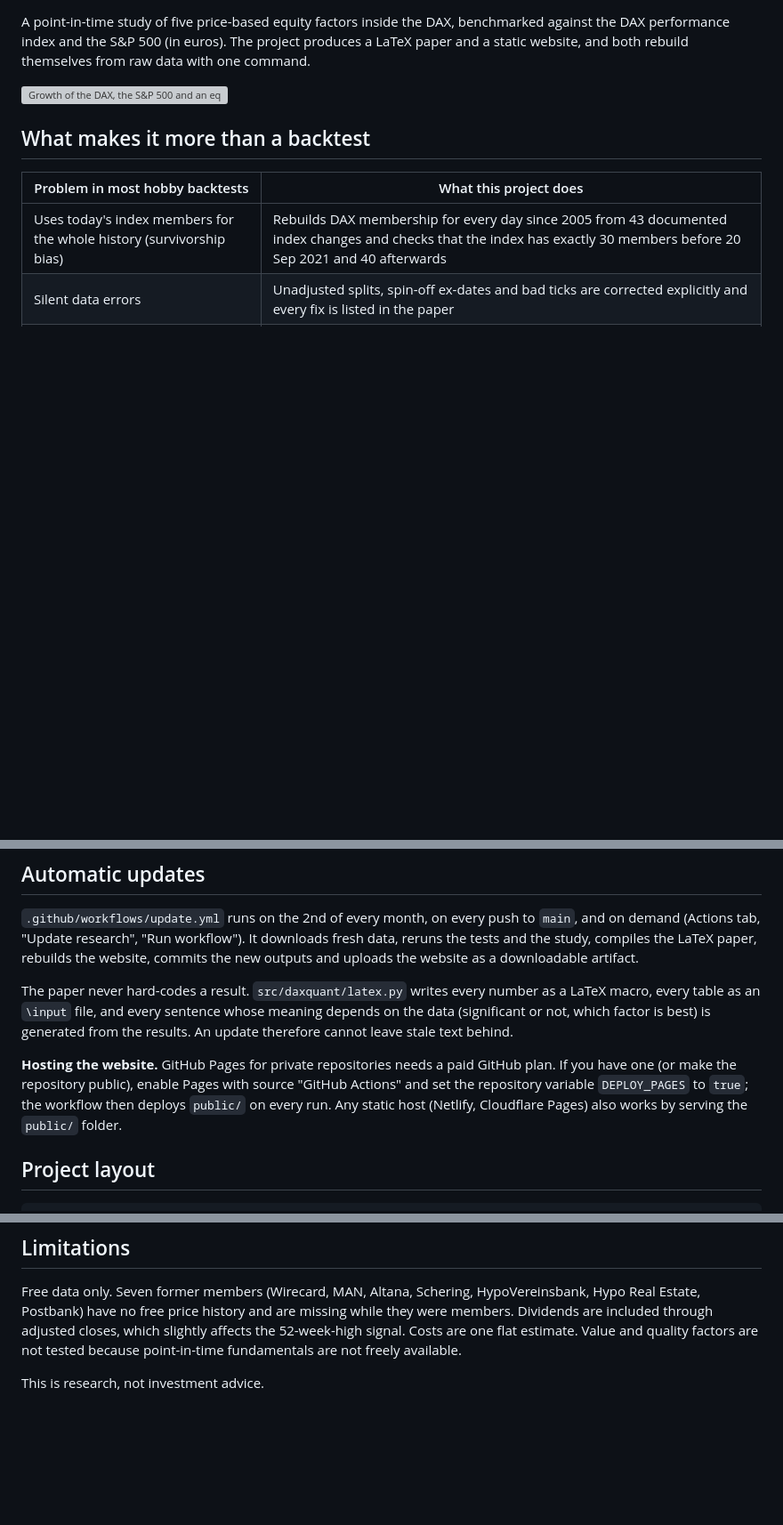
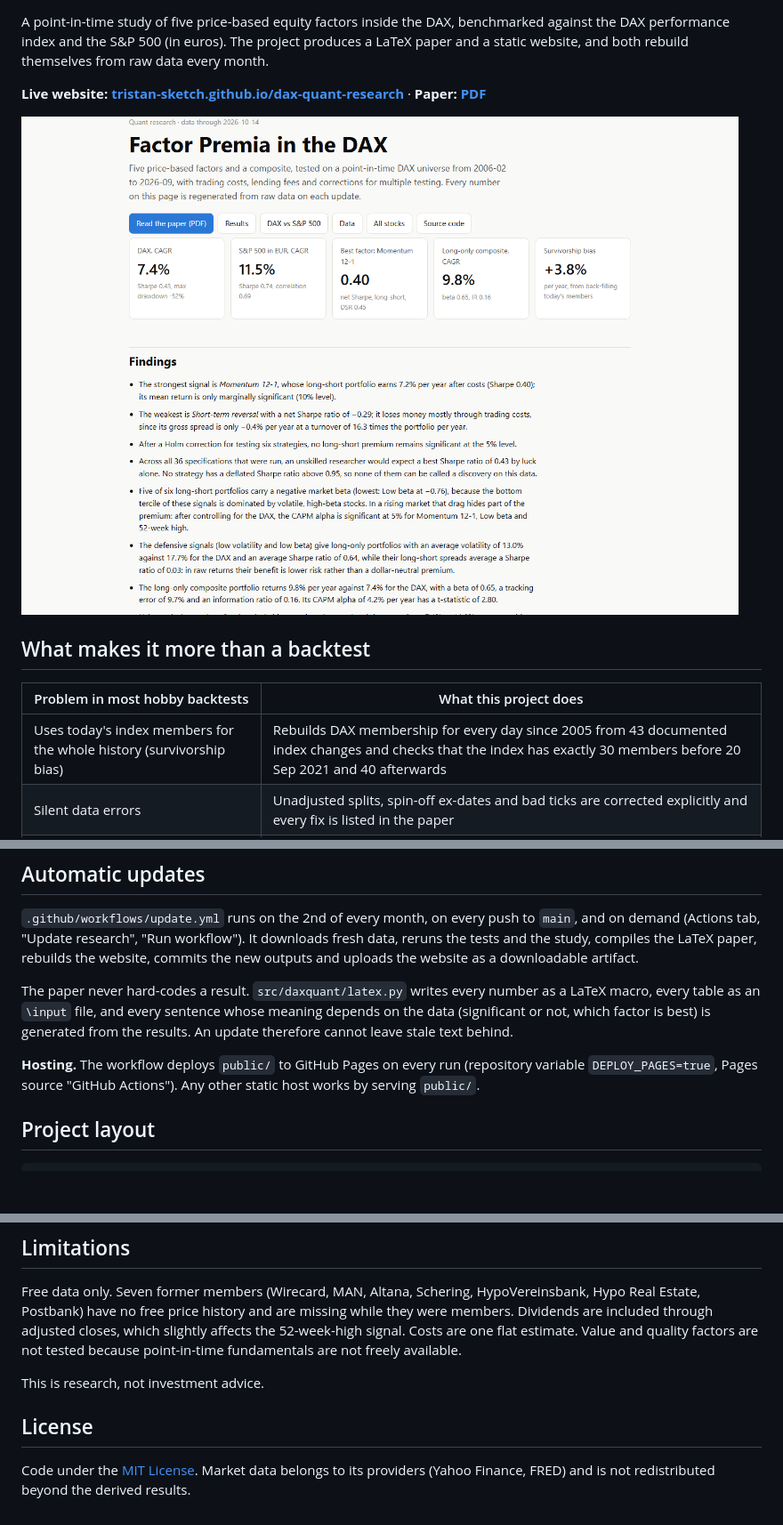
Before and after one commit to Tristan-sketch/dax-quant-research, a Markdown page: README.md, 3 parts joined by grey strips. Shown at 89% size. Drawn GitHub-style; pictures changed too: docs/website.png (added); blank space fills up the shorter version; grey boxes are pictures that could not be loaded.

```diff
--- a/README.md
+++ b/README.md
@@ -2,9 +8,12 @@
 
 A point-in-time study of five price-based equity factors inside the DAX, benchmarked against the DAX
 performance index and the S&P 500 (in euros). The project produces a LaTeX paper and a static website,
-and both rebuild themselves from raw data with one command.
+and both rebuild themselves from raw data every month.
 
-![Growth of the DAX, the S&P 500 and an equal-weight DAX portfolio](report/figures/index_growth.png)
+**Live website: [tristan-sketch.github.io/dax-quant-research](https://tristan-sketch.github.io/dax-quant-research/)**
+· **Paper: [PDF](https://tristan-sketch.github.io/dax-quant-research/report.pdf)**
+
+![Screenshot of the research website](docs/website.png)
 
 ## What makes it more than a backtest
 
@@ -65,10 +76,8 @@ every table as an `\input` file, and every sentence whose meaning depends on the
 not, which factor is best) is generated from the results. An update therefore cannot leave stale text
 behind.
 
-**Hosting the website.** GitHub Pages for private repositories needs a paid GitHub plan. If you have
-one (or make the repository public), enable Pages with source "GitHub Actions" and set the repository
-variable `DEPLOY_PAGES` to `true`; the workflow then deploys `public/` on every run. Any static host
-(Netlify, Cloudflare Pages) also works by serving the `public/` folder.
+**Hosting.** The workflow deploys `public/` to GitHub Pages on every run (repository variable
+`DEPLOY_PAGES=true`, Pages source "GitHub Actions"). Any other static host works by serving `public/`.
 
 ## Project layout
 
@@ -108,3 +117,7 @@ estimate. Value and quality factors are not tested because point-in-time fundame
 available.
 
 This is research, not investment advice.
+
+## License
+
+Code under the [MIT License](LICENSE). Market data belongs to its providers (Yahoo Finance, FRED) and is not redistributed beyond the derived results.
```
Also changed, not shown: other parts of README.md (+10 -2 lines), 5 other files.
